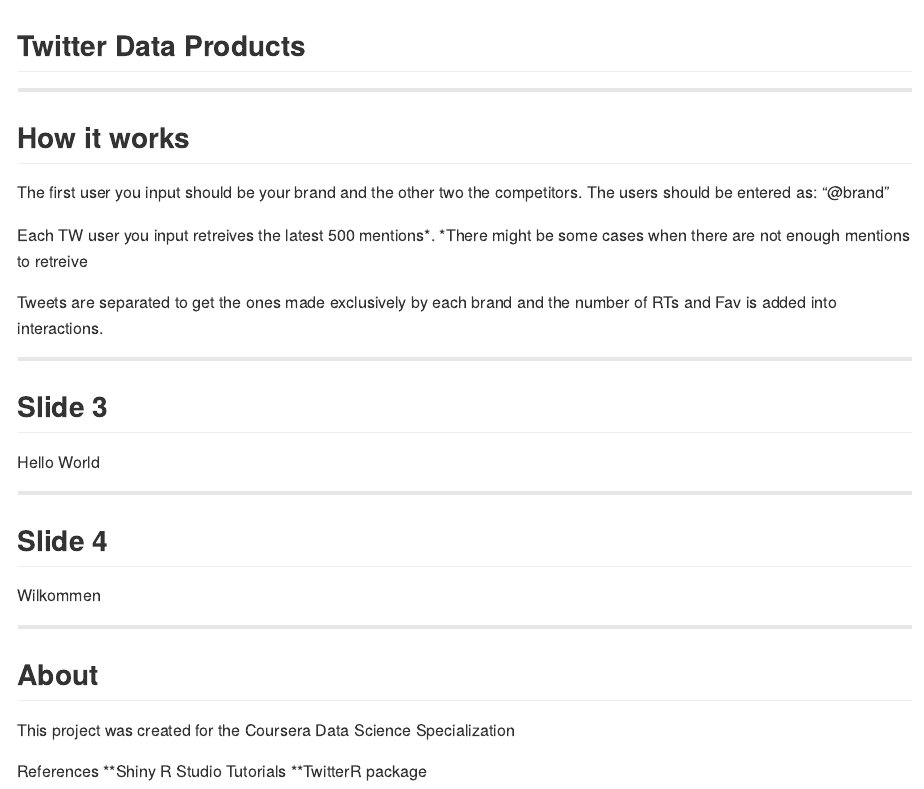
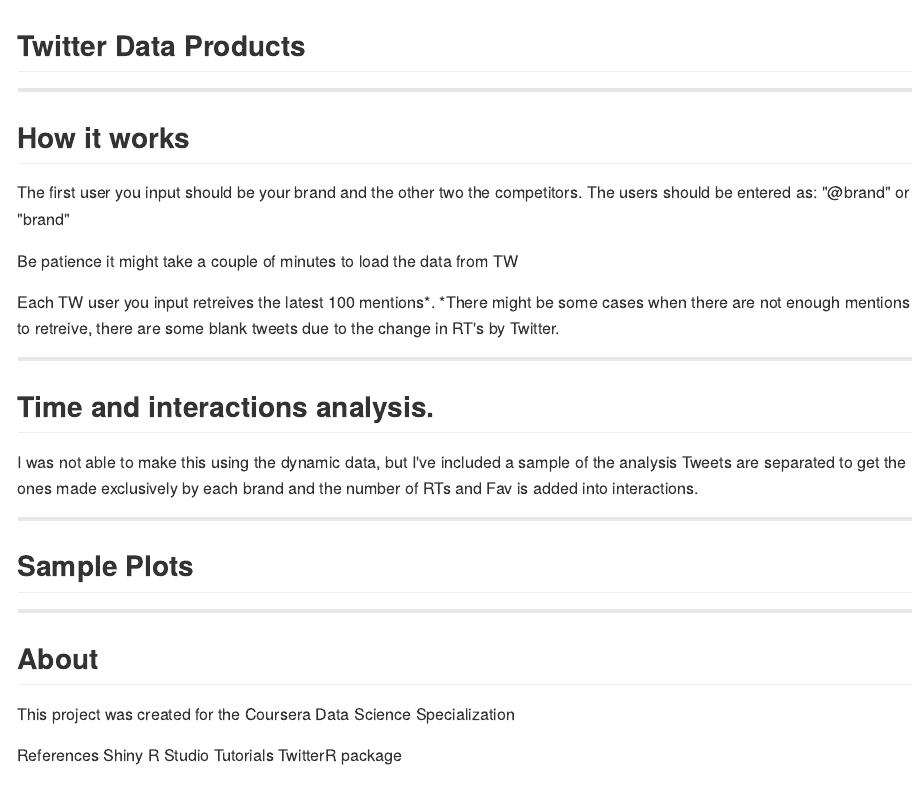
Before and after one commit to vclau/dpcoursera, an R Markdown document (index.Rmd): the page in a window 1100 px wide, from its top. The pictures show the output file index.md that the author committed with the source, drawn offline in the style of GitHub.

Commit message:
publishing deck

````diff
--- a/index.Rmd
+++ b/index.Rmd
@@ -7,7 +7,7 @@
 highlighter : highlight.js  # {highlight.js, prettify, highlight}
 hitheme     : tomorrow      #
 widgets     : []            # {mathjax, quiz, bootstrap}
-mode        : selfcontained # {standalone, draft}
+mode        : selfcontained # {selfcontained, draft}
 knit        : slidify::knit2slides
 ---
 
@@ -16,28 +16,33 @@
 ---
 
 ## How it works
-The first user you input should be your brand and the other two the competitors. The users should be entered as: “@brand”
+The first user you input should be your brand and the other two the competitors.
+The users should be entered as: "@brand" or "brand"
 
-Each TW user you input retreives the latest 500 mentions*. *There might be some cases when there are not enough mentions to retreive
+Be patience it might take a couple of minutes to load the data from TW
 
+Each TW user you input retreives the latest 100 mentions*.
+*There might be some cases when there are not enough mentions to retreive, there are some blank tweets due to the change in RT's by Twitter.
+
+
+
+---
+## Time and interactions analysis.
+I was not able to make this using the dynamic data, but I've included a sample of the analysis
 Tweets are separated to get the ones made exclusively by each brand and the number of RTs and Fav is added into interactions.
 
 ---
-## Slide 3
-Hello World
+## Sample Plots
+```{r chunk_name, echo=FALSE}
 
----
-## Slide 4
-Wilkommen
+```
 
 ---
 ## About
-
 This project was created for the Coursera Data Science Specialization
 
 References
-**Shiny R Studio Tutorials
-**TwitterR package
-
+Shiny R Studio Tutorials
+TwitterR package
 
 ---
````
Also changed, not shown: index.html, index.md.
